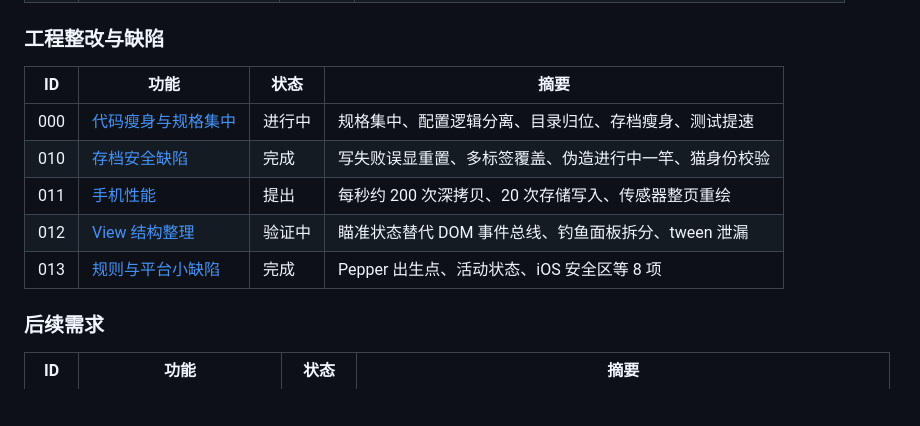
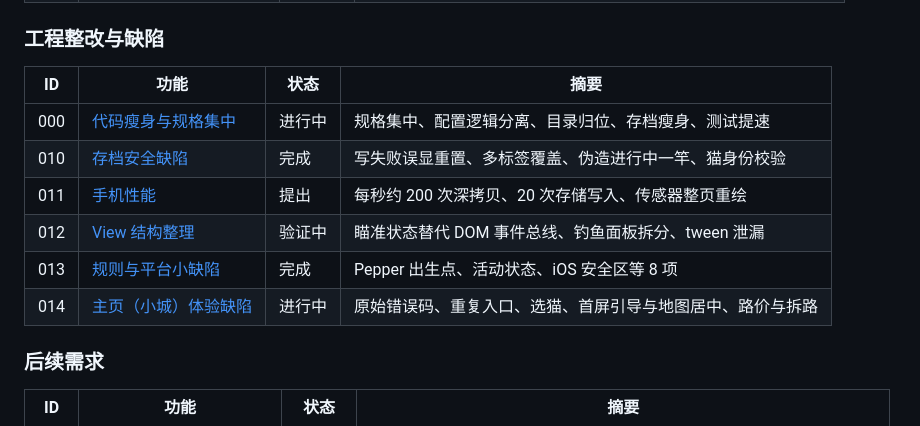
Before and after one commit to xshii/catcity, a Markdown page: specs/README.md, the part around the change. GitHub-like rendering; blank space fills up the shorter version.

Commit message:
docs(spec): 014 main page UX defects, road prices and road removal
Co-Authored-By: Claude Opus 5.5 (1M context) <noreply@anthropic.com>

```diff
--- a/specs/README.md
+++ b/specs/README.md
@@ -56,13 +56,14 @@ AI 不得在没有证据时把状态改为"完成"。一次会话结束前更新
 
 ### 工程整改与缺陷
 
-| ID  | 功能                                                        | 状态   | 摘要                                                   |
-| --- | ----------------------------------------------------------- | ------ | ------------------------------------------------------ |
-| 000 | [代码瘦身与规格集中](000-codebase-slimming/requirements.md) | 进行中 | 规格集中、配置逻辑分离、目录归位、存档瘦身、测试提速   |
-| 010 | [存档安全缺陷](010-save-safety/requirements.md)             | 完成   | 写失败误显重置、多标签覆盖、伪造进行中一竿、猫身份校验 |
-| 011 | [手机性能](011-mobile-performance/requirements.md)          | 提出   | 每秒约 200 次深拷贝、20 次存储写入、传感器整页重绘     |
-| 012 | [View 结构整理](012-view-structure/requirements.md)         | 验证中 | 瞄准状态替代 DOM 事件总线、钓鱼面板拆分、tween 泄漏    |
-| 013 | [规则与平台小缺陷](013-minor-defects/requirements.md)       | 完成   | Pepper 出生点、活动状态、iOS 安全区等 8 项             |
+| ID  | 功能                                                        | 状态   | 摘要                                                       |
+| --- | ----------------------------------------------------------- | ------ | ---------------------------------------------------------- |
+| 000 | [代码瘦身与规格集中](000-codebase-slimming/requirements.md) | 进行中 | 规格集中、配置逻辑分离、目录归位、存档瘦身、测试提速       |
+| 010 | [存档安全缺陷](010-save-safety/requirements.md)             | 完成   | 写失败误显重置、多标签覆盖、伪造进行中一竿、猫身份校验     |
+| 011 | [手机性能](011-mobile-performance/requirements.md)          | 提出   | 每秒约 200 次深拷贝、20 次存储写入、传感器整页重绘         |
+| 012 | [View 结构整理](012-view-structure/requirements.md)         | 验证中 | 瞄准状态替代 DOM 事件总线、钓鱼面板拆分、tween 泄漏        |
+| 013 | [规则与平台小缺陷](013-minor-defects/requirements.md)       | 完成   | Pepper 出生点、活动状态、iOS 安全区等 8 项                 |
+| 014 | [主页（小城）体验缺陷](014-main-page/requirements.md)       | 进行中 | 原始错误码、重复入口、选猫、首屏引导与地图居中、路价与拆路 |
 
 ### 后续需求
 
```
Also changed, not shown: specs/014-main-page/requirements.md (added, +63 -0 lines).
